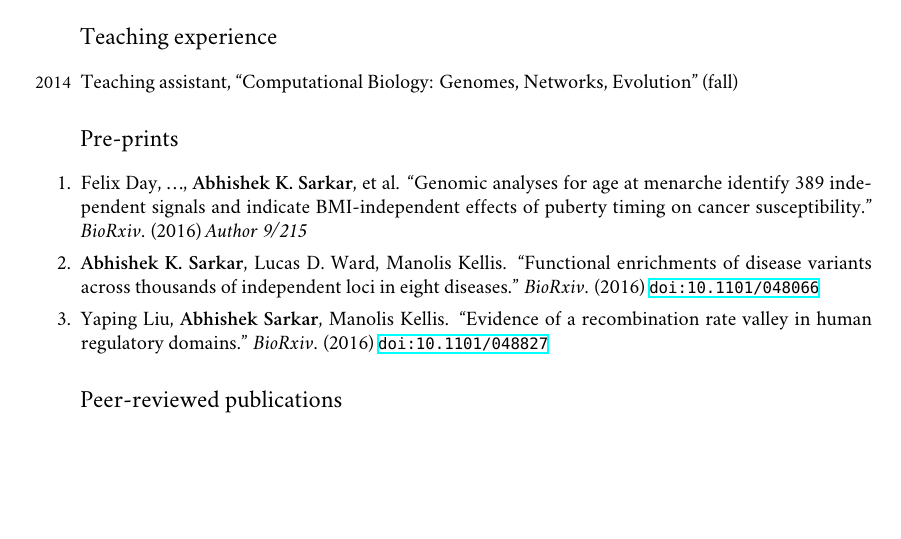
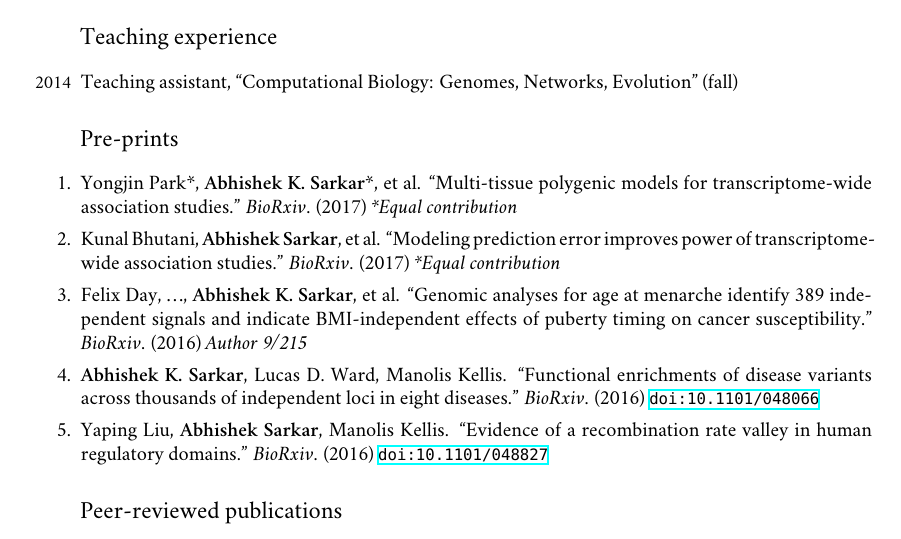
Before and after one commit to aksarkar/cv, a LaTeX CV (cv.tex): part of page 1 of 2, cut so that both start at the same text, the shorter picture padded with empty space. Compiled offline with XeLaTeX; a missing font is replaced by an installed copy or a similar font.

Commit message:
Update pubs

```diff
--- a/cv.tex
+++ b/cv.tex
@@ -60,6 +60,12 @@ Computer Science and Artificial Intelligence Lab
 
 \section*{Pre-prints}
 \begin{henum}
+\item Yongjin Park*, \textbf{Abhishek K.\ Sarkar}*, et al. ``Multi-tissue
+  polygenic models for transcriptome-wide association studies.''
+  \emph{BioRxiv}. (2017) \emph{*Equal contribution}
+\item Kunal Bhutani, \textbf{Abhishek Sarkar}, et al. ``Modeling prediction
+  error improves power of transcriptome-wide association studies.''
+  \emph{BioRxiv}. (2017) \emph{*Equal contribution}
 \item Felix Day, \ldots, \textbf{Abhishek K.\ Sarkar}, et al. ``Genomic
   analyses for age at menarche identify 389 independent signals and indicate
   BMI-independent effects of puberty timing on cancer susceptibility.''
```
